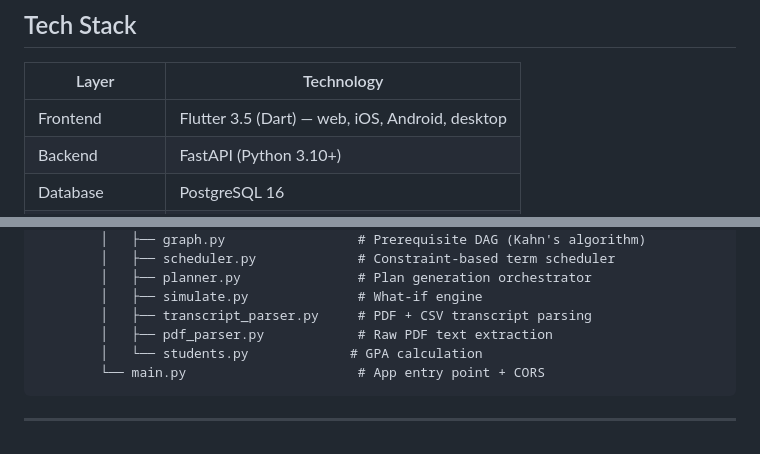
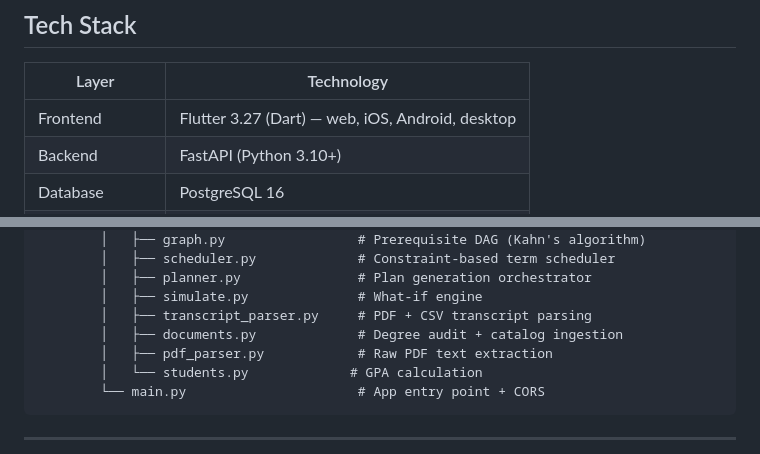
Before and after one commit to Ememobong28/GradPath, a Markdown page: README.md, 2 parts joined by grey strips. Drawn GitHub-style.

```diff
--- a/README.md
+++ b/README.md
@@ -103,7 +103,7 @@ The FastAPI backend is deployed on **Render** with a managed PostgreSQL database
 
 | Layer | Technology |
 |---|---|
-| Frontend | Flutter 3.5 (Dart) — web, iOS, Android, desktop |
+| Frontend | Flutter 3.27 (Dart) — web, iOS, Android, desktop |
 | Backend | FastAPI (Python 3.10+) |
 | Database | PostgreSQL 16 |
 | ORM | SQLAlchemy 2.0 |
@@ -142,6 +142,7 @@ GradPath/
         │   ├── planner.py               # Plan generation orchestrator
         │   ├── simulate.py              # What-if engine
         │   ├── transcript_parser.py     # PDF + CSV transcript parsing
+        │   ├── documents.py             # Degree audit + catalog ingestion
         │   ├── pdf_parser.py            # Raw PDF text extraction
         │   └── students.py             # GPA calculation
         └── main.py                      # App entry point + CORS
```
Also changed, not shown: other parts of README.md (+5 -13 lines).
